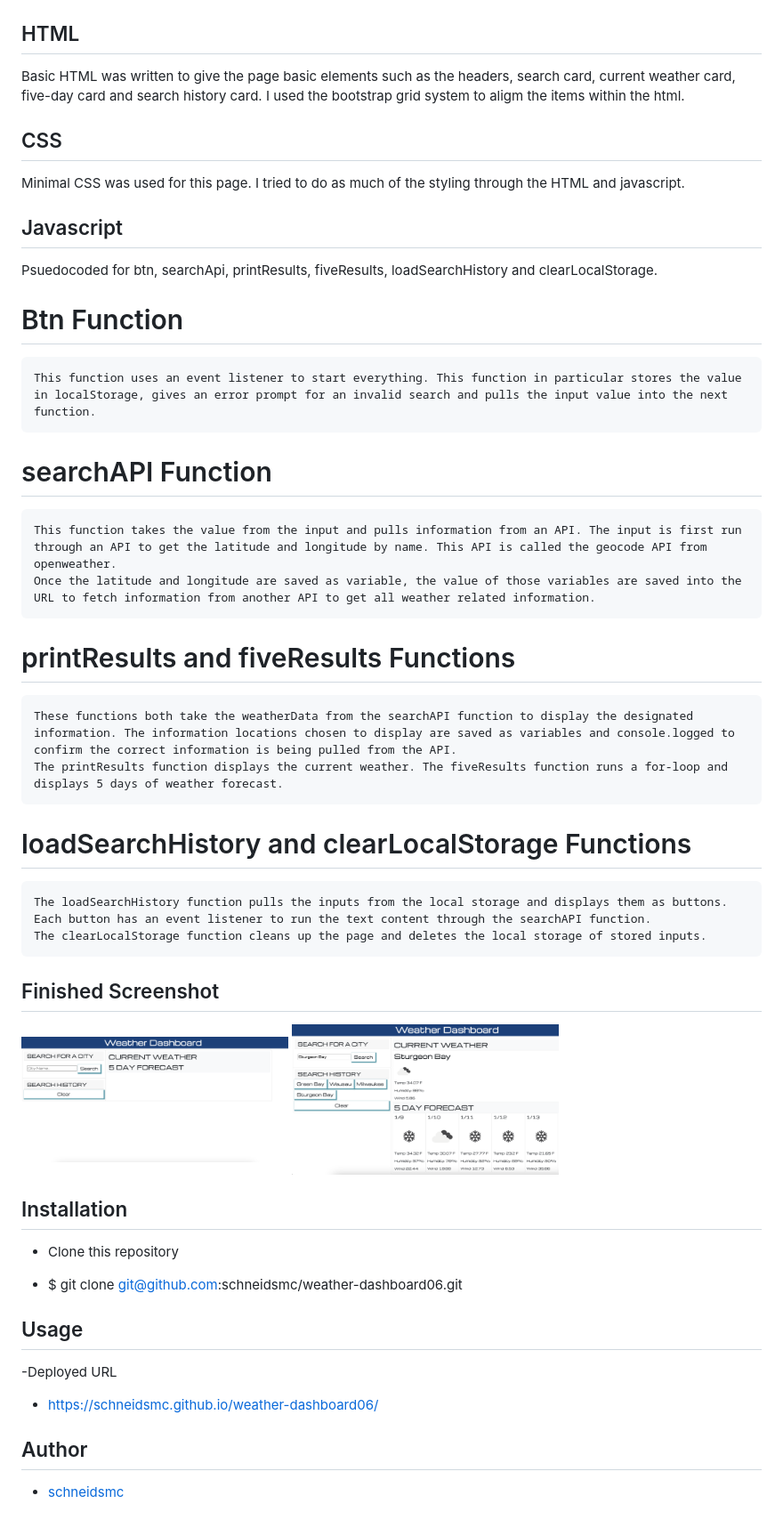
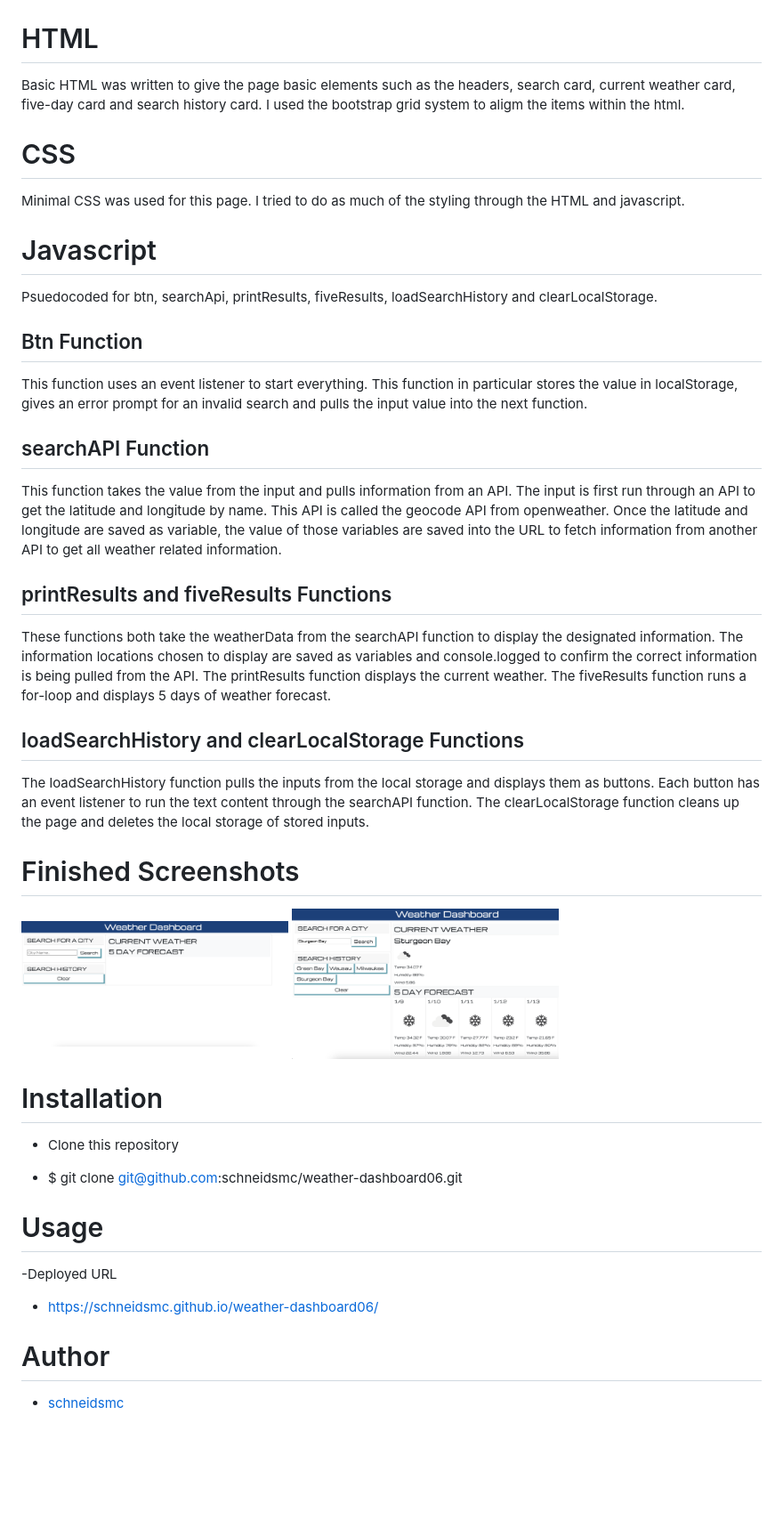
Before and after one commit to schneidsmc/weather-dashboard06, a Markdown page: README.md, the part around one of its changes. Shown at 89% size. GitHub-like rendering; blank space fills up the shorter version.

```diff
--- a/README.md
+++ b/README.md
@@ -20,47 +20,46 @@ GIVEN a weather dashboard with form inputs:
 
 <img src="./Assets/images/weather-dashboard-WF.png" alt="WF for dashboard" width="300" height="auto">
 
-## HTML
+# HTML
 Basic HTML was written to give the page basic elements such as the headers, search card, current weather card, five-day card and search history card. I used the bootstrap grid system to aligm the items within the html.
 
-## CSS
+# CSS
 Minimal CSS was used for this page. I tried to do as much of the styling through the HTML and javascript.
 
-## Javascript
+# Javascript
 Psuedocoded for btn, searchApi, printResults, fiveResults, loadSearchHistory and clearLocalStorage.
 
-# Btn Function
-    This function uses an event listener to start everything. This function in particular stores the value in localStorage, gives an error prompt for an invalid search and pulls the input value into the next function.
+## Btn Function
+This function uses an event listener to start everything. This function in particular stores the value in localStorage, gives an error prompt for an invalid search and pulls the input value into the next function.
 
-# searchAPI Function
-    This function takes the value from the input and pulls information from an API. The input is first run through an API to get the latitude and longitude by name. This API is called the geocode API from openweather.
-    Once the latitude and longitude are saved as variable, the value of those variables are saved into the URL to fetch information from another API to get all weather related information.
+## searchAPI Function
+This function takes the value from the input and pulls information from an API. The input is first run through an API to get the latitude and longitude by name. This API is called the geocode API from openweather.
+Once the latitude and longitude are saved as variable, the value of those variables are saved into the URL to fetch information from another API to get all weather related information.
 
-# printResults and fiveResults Functions
-    These functions both take the weatherData from the searchAPI function to display the designated information. The information locations chosen to display are saved as variables and console.logged to confirm the correct information is being pulled from the API.
-    The printResults function displays the current weather. The fiveResults function runs a for-loop and displays 5 days of weather forecast.
+## printResults and fiveResults Functions
+These functions both take the weatherData from the searchAPI function to display the designated information. The information locations chosen to display are saved as variables and console.logged to confirm the correct information is being pulled from the API.
+The printResults function displays the current weather. The fiveResults function runs a for-loop and displays 5 days of weather forecast.
 
-# loadSearchHistory and clearLocalStorage Functions
-    The loadSearchHistory function pulls the inputs from the local storage and displays them as buttons. Each button has an event listener to run the text content through the searchAPI function.
-    The clearLocalStorage function cleans up the page and deletes the local storage of stored inputs.
+## loadSearchHistory and clearLocalStorage Functions
+The loadSearchHistory function pulls the inputs from the local storage and displays them as buttons. Each button has an event listener to run the text content through the searchAPI function.
+The clearLocalStorage function cleans up the page and deletes the local storage of stored inputs.
 
-## Finished Screenshot
+# Finished Screenshots
 
-<img src="./Assets/images/weather-dashboard.png" alt="Empty search page" width="300" height="auto">
-<img src="./Assets/images/weather-search.png" alt="search page showing results" width="300" height="auto">
+<img src="./Assets/images/weather-dashboard.png" alt="Empty search page" width="300" height="auto"> <img src="./Assets/images/weather-search.png" alt="search page showing results" width="300" height="auto">
 
-## Installation
+# Installation
 
 - Clone this repository
 
 * $ git clone git@github.com:schneidsmc/weather-dashboard06.git
 
-## Usage
+# Usage
 
 -Deployed URL
 
 * https://schneidsmc.github.io/weather-dashboard06/
 
-## Author
+# Author
 
 * [schneidsmc](https://github.com/schneidsmc)
```
Also changed, not shown: other parts of README.md (+3 -3 lines).
